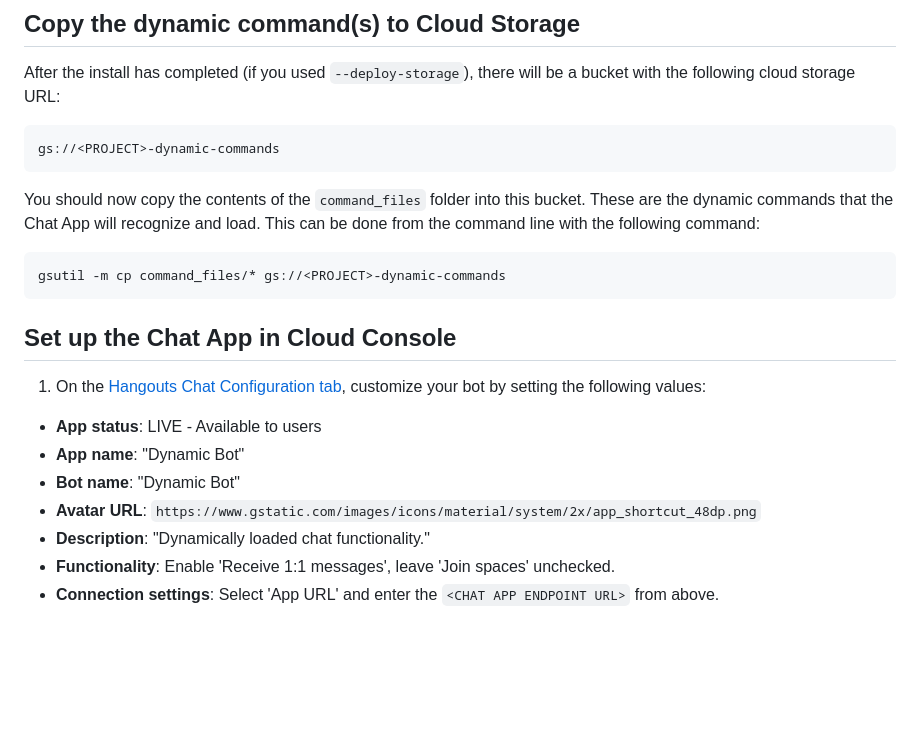
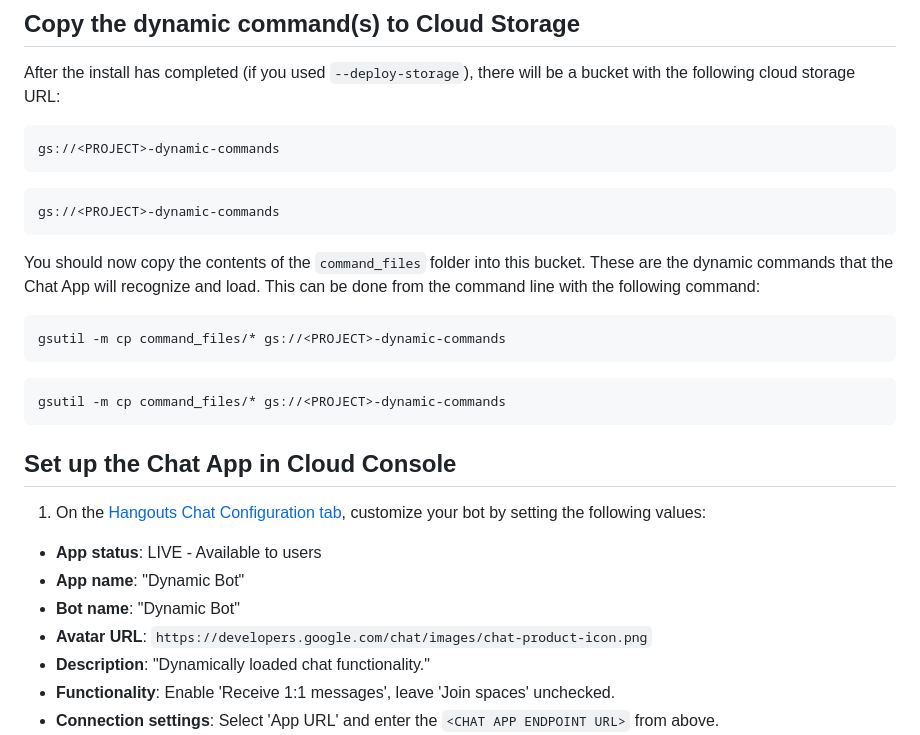
Before and after one commit to googleworkspace/google-chat-samples, a Markdown page: python/dynamic-commands/README.md, the part around the change printed below. Drawn GitHub-style; blank space fills up the shorter version.

````diff
--- a/python/dynamic-commands/README.md
+++ b/python/dynamic-commands/README.md
@@ -85,11 +94,17 @@ be a bucket with the following cloud storage URL:
 ```
 gs://<PROJECT>-dynamic-commands
 ```
+```
+gs://<PROJECT>-dynamic-commands
+```
 
 You should now copy the contents of the `command_files` folder into this bucket.
 These are the dynamic commands that the Chat App will recognize and load.
 This can be done from the command line with the following command:
 
+```
+gsutil -m cp command_files/* gs://<PROJECT>-dynamic-commands
+```
 ```
 gsutil -m cp command_files/* gs://<PROJECT>-dynamic-commands
 ```
@@ -102,7 +117,7 @@ gsutil -m cp command_files/* gs://<PROJECT>-dynamic-commands
   - **App status**: LIVE - Available to users
   - **App name**: "Dynamic Bot"
   - **Bot name**: "Dynamic Bot"
-  - **Avatar URL**: `https://www.gstatic.com/images/icons/material/system/2x/app_shortcut_48dp.png`
+  - **Avatar URL**: `https://developers.google.com/chat/images/chat-product-icon.png`
   - **Description**: "Dynamically loaded chat functionality."
   - **Functionality**: Enable 'Receive 1:1 messages', leave 'Join spaces' unchecked.
   - **Connection settings**: Select 'App URL' and enter the `<CHAT APP ENDPOINT URL>` from above.
````
Also changed, not shown: other parts of python/dynamic-commands/README.md (+21 -0 lines).
